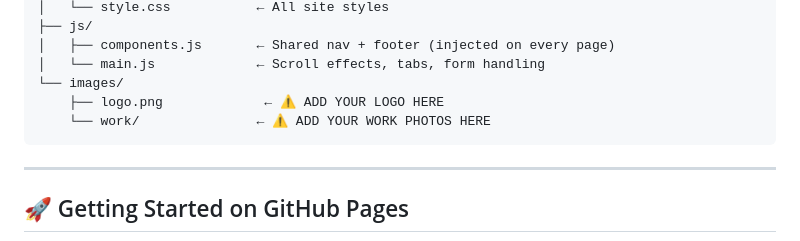
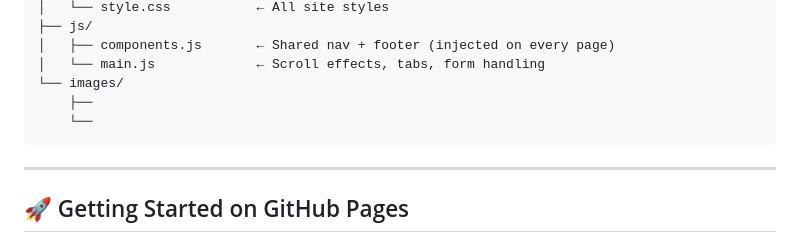
Before and after one commit to TJK791/tjs-website, a Markdown page: README.md, the part around the change. GitHub-like rendering.

Commit message:
Updated image section in README
Removed placeholder text for logo and work photos.

````diff
--- a/README.md
+++ b/README.md
@@ -23,8 +23,8 @@ tjs-website/
 │   ├── components.js       ← Shared nav + footer (injected on every page)
 │   └── main.js             ← Scroll effects, tabs, form handling
 └── images/
-    ├── logo.png             ← ⚠️ ADD YOUR LOGO HERE
-    └── work/               ← ⚠️ ADD YOUR WORK PHOTOS HERE
+    ├──
+    └──
 ```
 
 ---
````
